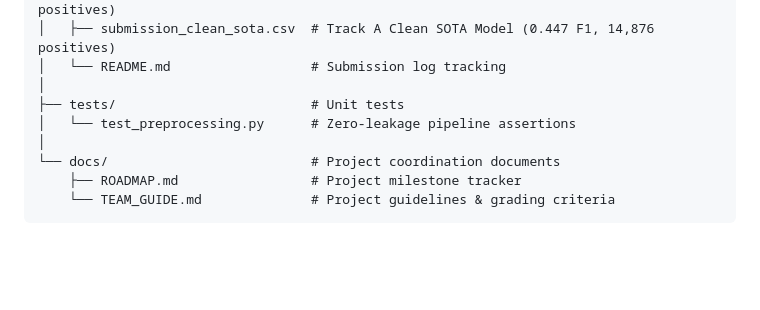
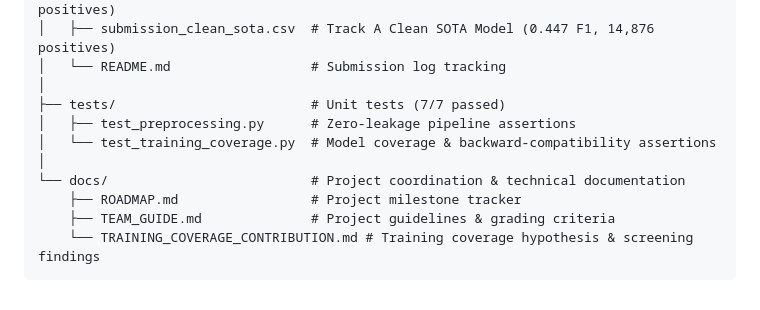
Before and after one commit to Zhiqian-Zhou/ML_Project1, a Markdown page: README.md, the part around the change. GitHub-like rendering; blank space fills up the shorter version.

Commit message:
docs: reflect training coverage unit tests and documentation in README tree

````diff
--- a/README.md
+++ b/README.md
@@ -147,10 +147,12 @@ ML_Project1/
 │   ├── submission_clean_sota.csv  # Track A Clean SOTA Model (0.447 F1, 14,876 positives)
 │   └── README.md                  # Submission log tracking
 │
-├── tests/                         # Unit tests
-│   └── test_preprocessing.py      # Zero-leakage pipeline assertions
+├── tests/                         # Unit tests (7/7 passed)
+│   ├── test_preprocessing.py      # Zero-leakage pipeline assertions
+│   └── test_training_coverage.py  # Model coverage & backward-compatibility assertions
 │
-└── docs/                          # Project coordination documents
+└── docs/                          # Project coordination & technical documentation
     ├── ROADMAP.md                 # Project milestone tracker
-    └── TEAM_GUIDE.md              # Project guidelines & grading criteria
+    ├── TEAM_GUIDE.md              # Project guidelines & grading criteria
+    └── TRAINING_COVERAGE_CONTRIBUTION.md # Training coverage hypothesis & screening findings
 ```
````
